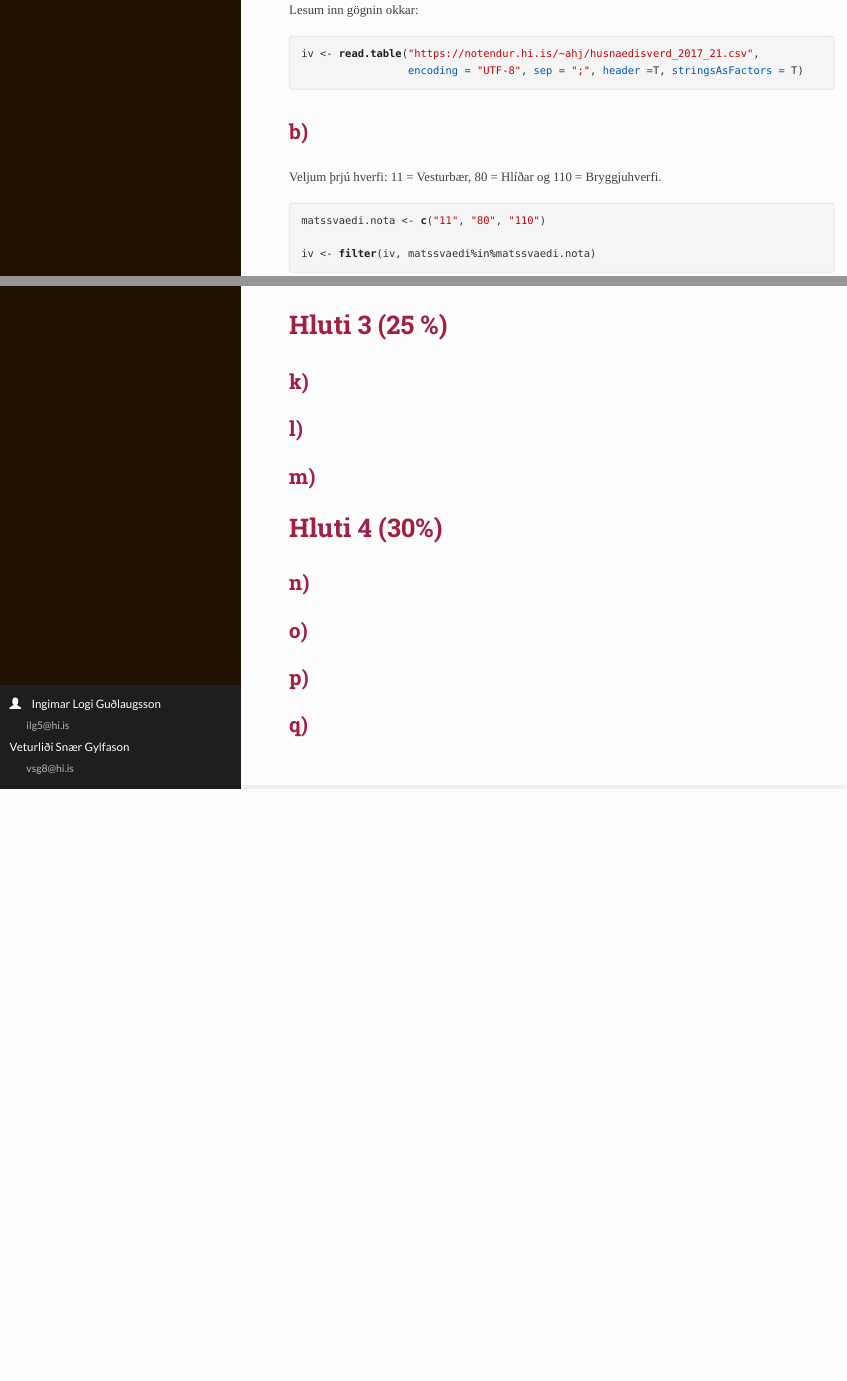
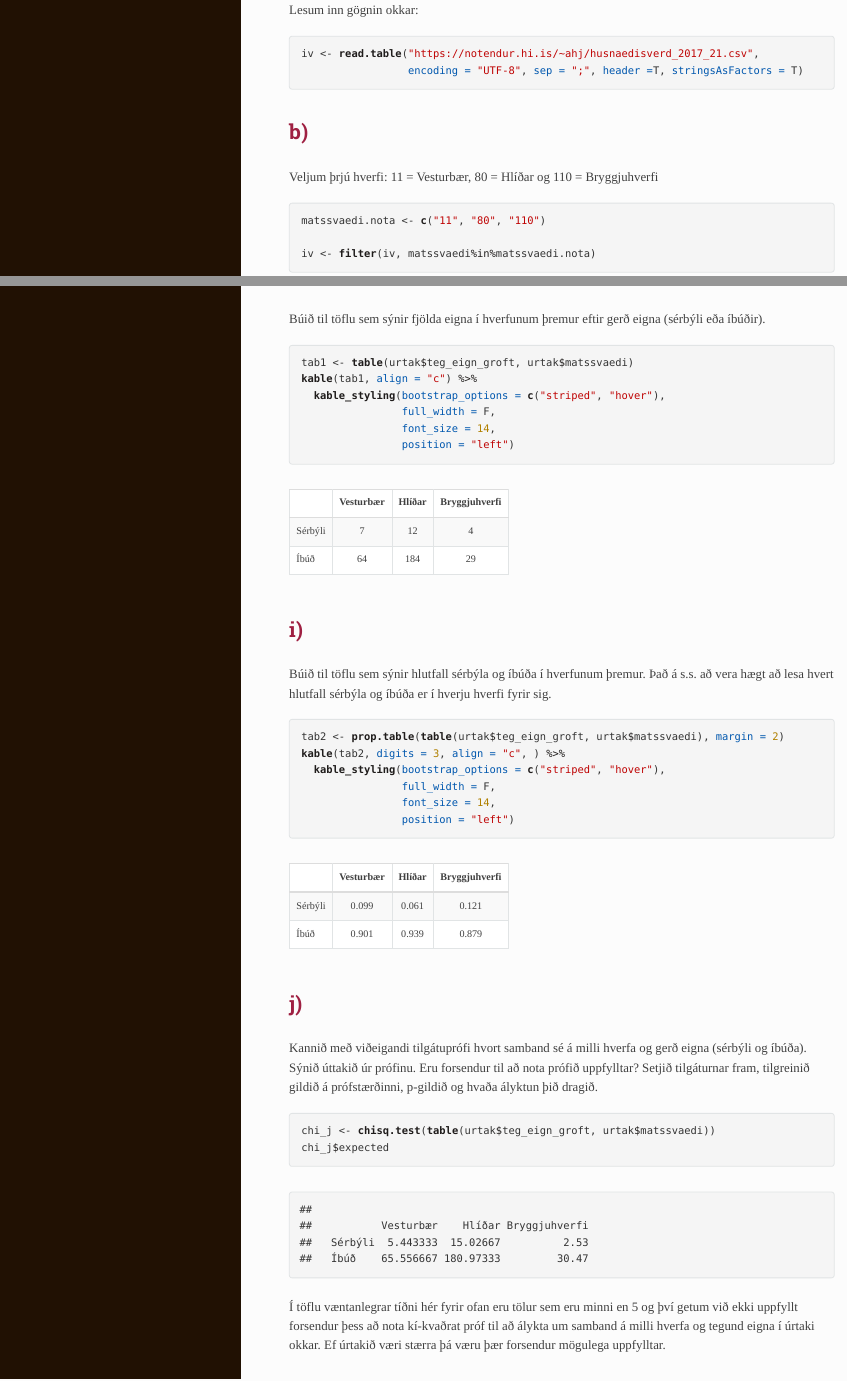
Before and after one commit to 1ngimar/Seinna_r_fasteignaverkefni, an R Markdown document (seinna_r.Rmd): the page in a window 1100 px wide, from 280 px down, and a second part further down, joined at a grey line. The pictures show the output file seinna_r.html that the author committed with the source, opened offline.

Commit message:
10/03 Hluti 1 - 3k

````diff
--- a/seinna_r.Rmd
+++ b/seinna_r.Rmd
@@ -33,7 +33,7 @@
 
 
 ## b)
-Veljum þrjú hverfi: 11 = Vesturbær, 80 = Hlíðar og 110 = Bryggjuhverfi.
+Veljum þrjú hverfi: 11 = Vesturbær, 80 = Hlíðar og 110 = Bryggjuhverfi
 
 ```{r}
 matssvaedi.nota <- c("11", "80", "110")
@@ -85,7 +89,33 @@
 # Hluti 2 (25 %)
 
 ## h)
+Búið til töflu sem sýnir fjölda eigna í hverfunum þremur eftir gerð eigna (sérbýli eða íbúðir).
+```{r}
+tab1 <- table(urtak$teg_eign_groft, urtak$matssvaedi)
+kable(tab1, align = "c") %>%
+  kable_styling(bootstrap_options = c("striped", "hover"),
+                full_width = F,
+                font_size = 14,
+                position = "left")
+```
 
 ## i)
+Búið til töflu sem sýnir hlutfall sérbýla og íbúða í hverfunum þremur. Það á s.s. að vera hægt að lesa hvert hlutfall sérbýla og íbúða er í hverju hverfi fyrir sig.
+```{r}
+tab2 <- prop.table(table(urtak$teg_eign_groft, urtak$matssvaedi), margin = 2)
+kable(tab2, digits = 3, align = "c", ) %>%
+  kable_styling(bootstrap_options = c("striped", "hover"),
+                full_width = F,
+                font_size = 14,
+                position = "left")
+```
+
 
 ## j)
+Kannið með viðeigandi tilgátuprófi hvort samband sé á milli hverfa og gerð eigna (sérbýli og íbúða). Sýnið úttakið úr prófinu. Eru forsendur til að nota prófið uppfylltar? Setjið tilgáturnar fram, tilgreinið gildið á prófstærðinni, p-gildið og hvaða ályktun þið dragið.
+```{r}
+chi_j <- chisq.test(table(urtak$teg_eign_groft, urtak$matssvaedi))
+chi_j$expected
+```
+Í töflu væntanlegrar tíðni hér fyrir ofan eru tölur sem eru minni en 5 og því getum við ekki uppfyllt forsendur þess að nota kí-kvaðrat próf til að álykta um samband á milli hverfa og tegund eigna í úrtaki okkar.
+Ef úrtakið væri stærra þá væru þær forsendur mögulega uppfylltar.
````
Also changed, not shown: seinna_r.html, seinna_r.Rmd (19 more changed lines).
